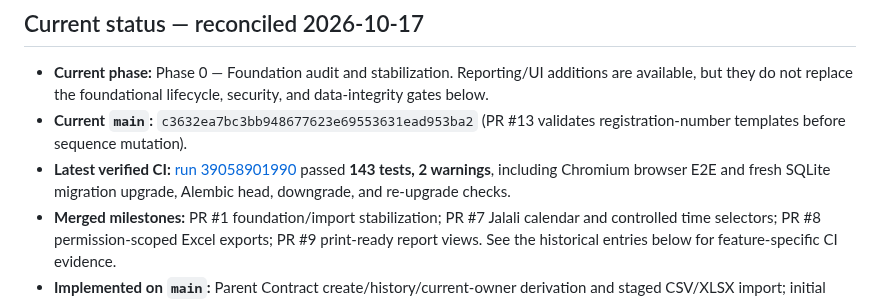
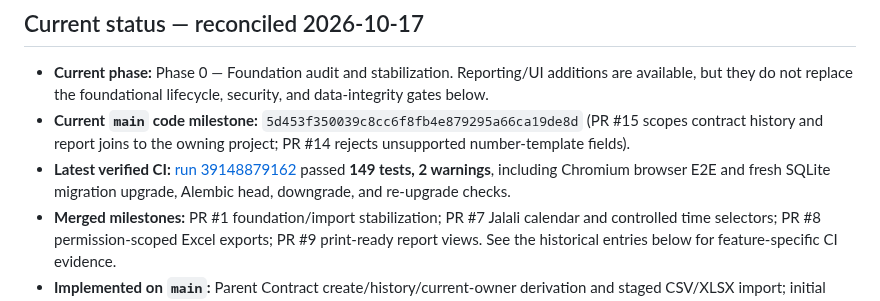
Before and after one commit to kokoosabzi/sabt, a Markdown page: PROGRESS.md, the part around the change. Rendered like a GitHub page.

Commit message:
docs: record project isolation audit merge and CI

```diff
--- a/PROGRESS.md
+++ b/PROGRESS.md
@@ -5,8 +5,8 @@
 ## Current status — reconciled 2026-10-17
 
 - **Current phase:** Phase 0 — Foundation audit and stabilization. Reporting/UI additions are available, but they do not replace the foundational lifecycle, security, and data-integrity gates below.
-- **Current `main`:** `c3632ea7bc3bb948677623e69553631ead953ba2` (PR #13 validates registration-number templates before sequence mutation).
-- **Latest verified CI:** [run 39058901990](https://github.com/kokoosabzi/sabt/actions/runs/39058901990) passed **143 tests, 2 warnings**, including Chromium browser E2E and fresh SQLite migration upgrade, Alembic head, downgrade, and re-upgrade checks.
+- **Current `main` code milestone:** `5d453f350039c8cc6f8fb4e879295a66ca19de8d` (PR #15 scopes contract history and report joins to the owning project; PR #14 rejects unsupported number-template fields).
+- **Latest verified CI:** [run 39148879162](https://github.com/kokoosabzi/sabt/actions/runs/39148879162) passed **149 tests, 2 warnings**, including Chromium browser E2E and fresh SQLite migration upgrade, Alembic head, downgrade, and re-upgrade checks.
 - **Merged milestones:** PR #1 foundation/import stabilization; PR #7 Jalali calendar and controlled time selectors; PR #8 permission-scoped Excel exports; PR #9 print-ready report views. See the historical entries below for feature-specific CI evidence.
 - **Implemented on `main`:** Parent Contract create/history/current-owner derivation and staged CSV/XLSX import; initial Persian RTL portal; management/workflow/event reports; CSV/XLSX exports; Jalali report date picker and project-timezone conversion; browser print-to-PDF views.
 - **Still incomplete:** comprehensive workflow-event coverage; full operation lifecycle/finalization guarantees; full Contract/restriction services; managed document storage; appointments/reminders; template designer and server-side reproducible PDF generation; full search/admin UI; backup/restore and packaging.
```
